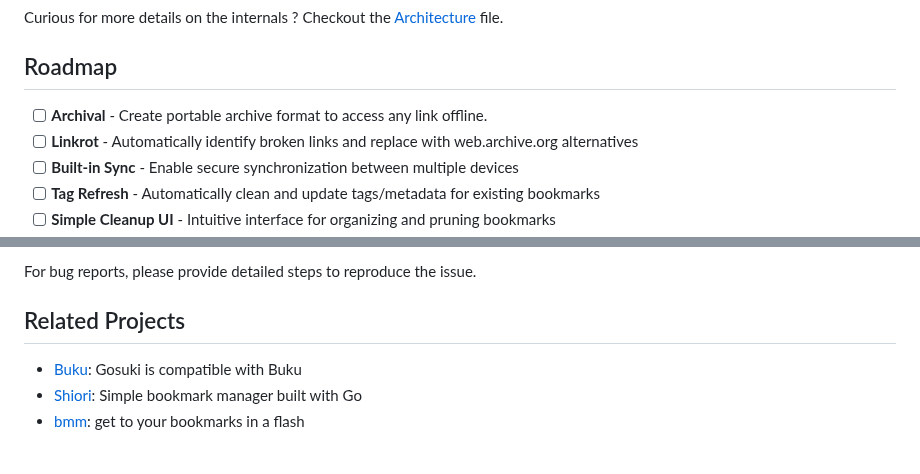
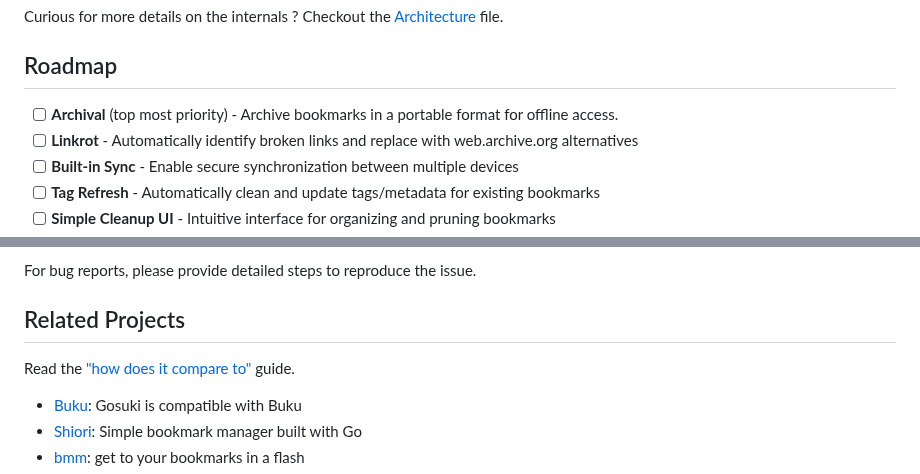
Before and after one commit to neuroradiology/gosuki, a Markdown page: README.md, 2 parts joined by grey strips. Rendered like a GitHub page; blank space fills up the shorter version.

Commit message:
doc: how does it compare to other tools

```diff
--- a/README.md
+++ b/README.md
@@ -134,7 +135,7 @@ Curious for more details on the internals ? Checkout the [Architecture](docs/int
 <!-- Redirect to the comparaison matrix with other projects -->
 
 ## Roadmap
-- [ ] **Archival** - Create portable archive format to access any link offline.
+- [ ] **Archival** (top most priority) - Archive bookmarks in a portable format for offline access.
 - [ ] **Linkrot** - Automatically identify broken links and replace with web.archive.org alternatives
 - [ ] **Built-in Sync** - Enable secure synchronization between multiple devices
 - [ ] **Tag Refresh** - Automatically clean and update tags/metadata for existing bookmarks
@@ -163,6 +164,8 @@ For bug reports, please provide detailed steps to reproduce the issue.
 
 ## Related Projects
 
+Read the ["how does it compare to"](docs/how-does-it-compare-to.md) guide.
+
 - [Buku](https://github.com/jarun/buku): Gosuki is compatible with Buku
 - [Shiori](https://github.com/go-shiori/shiori): Simple bookmark manager built with Go
 - [bmm](https://github.com/dhth/bmm): get to your bookmarks in a flash
```
Also changed, not shown: other parts of README.md (+1 -0 lines), docs/how-does-it-compare-to.md (added, +21 -0 lines).
